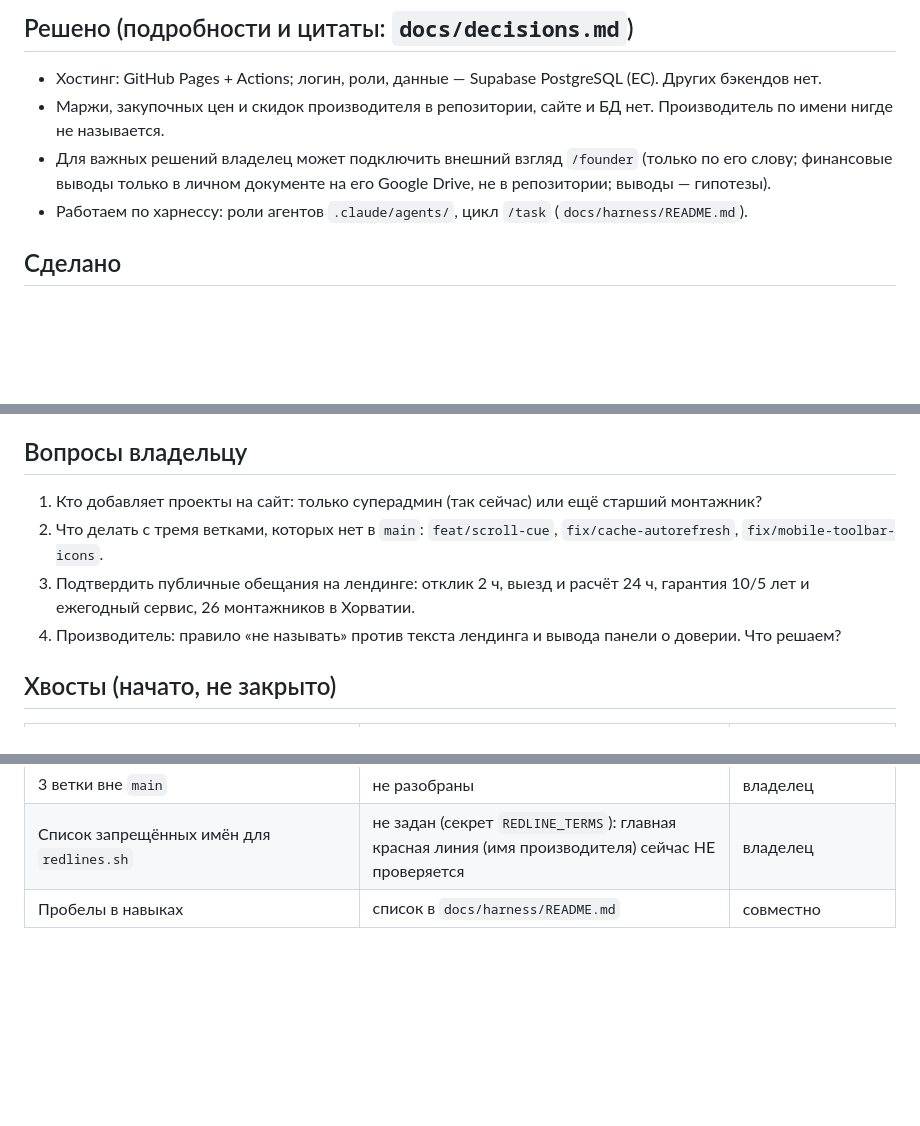
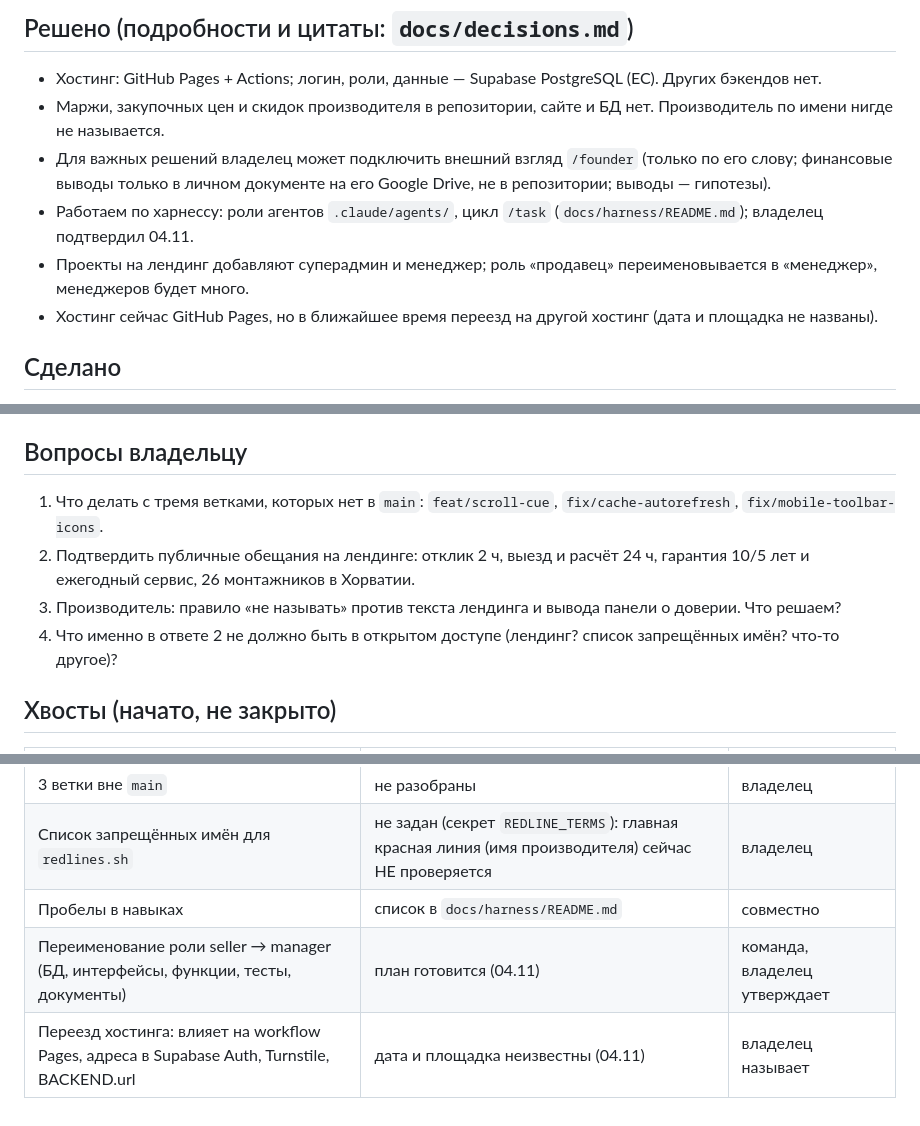
Before and after one commit to romanishinn/db-configurator, a Markdown page: docs/STATE.md, 3 parts joined by grey strips. Rendered like a GitHub page; blank space fills up the shorter version.

Commit message:
decisions: log the owner's answers 1-4 verbatim; STATE: managers add projects, hosting move, open questions
- decisions.md: four answers quoted as written (typos kept); binding to questions noted as unknown except answer 3.
- STATE.md: managers (renamed from sellers) and superadmin add projects; hosting moves later (date and platform unknown);
  new open question about what must not be publicly accessible; tails for the role rename and the hosting move.

Co-Authored-By: Claude Sonnet 5.5 <noreply@anthropic.com>
Claude-Session: https://claude.ai/code/session_01DFpM7NBf4YYPL5ng6xnYiV

```diff
--- a/docs/STATE.md
+++ b/docs/STATE.md
@@ -12,7 +12,9 @@
 - Хостинг: GitHub Pages + Actions; логин, роли, данные — Supabase PostgreSQL (ЕС). Других бэкендов нет.
 - Маржи, закупочных цен и скидок производителя в репозитории, сайте и БД нет. Производитель по имени нигде не называется.
 - Для важных решений владелец может подключить внешний взгляд `/founder` (только по его слову; финансовые выводы только в личном документе на его Google Drive, не в репозитории; выводы — гипотезы).
-- Работаем по харнессу: роли агентов `.claude/agents/`, цикл `/task` (`docs/harness/README.md`).
+- Работаем по харнессу: роли агентов `.claude/agents/`, цикл `/task` (`docs/harness/README.md`); владелец подтвердил 04.11.
+- Проекты на лендинг добавляют суперадмин и менеджер; роль «продавец» переименовывается в «менеджер», менеджеров будет много.
+- Хостинг сейчас GitHub Pages, но в ближайшее время переезд на другой хостинг (дата и площадка не названы).
 
 ## Сделано
 - Ветка `ccr-deb119a7-354qzr` (`bd02f64`): миграция `0008_projects.sql`, форма проектов `apps/projects`, лендинг `apps/landing` (данные из БД, запасные карточки). Уровень: **реализовано**, проверено в Chromium с подменой SDK; в `main` не влито, миграция на боевую БД не применена.
@@ -29,10 +31,10 @@
 Пока по шагам: до 8 запусков агентов и 2 кругов ревью на задачу. Расход подписки скриптом не снимаем (нет доступа).
 
 ## Вопросы владельцу
-1. Кто добавляет проекты на сайт: только суперадмин (так сейчас) или ещё старший монтажник?
-2. Что делать с тремя ветками, которых нет в `main`: `feat/scroll-cue`, `fix/cache-autorefresh`, `fix/mobile-toolbar-icons`.
-3. Подтвердить публичные обещания на лендинге: отклик 2 ч, выезд и расчёт 24 ч, гарантия 10/5 лет и ежегодный сервис, 26 монтажников в Хорватии.
-4. Производитель: правило «не называть» против текста лендинга и вывода панели о доверии. Что решаем?
+1. Что делать с тремя ветками, которых нет в `main`: `feat/scroll-cue`, `fix/cache-autorefresh`, `fix/mobile-toolbar-icons`.
+2. Подтвердить публичные обещания на лендинге: отклик 2 ч, выезд и расчёт 24 ч, гарантия 10/5 лет и ежегодный сервис, 26 монтажников в Хорватии.
+3. Производитель: правило «не называть» против текста лендинга и вывода панели о доверии. Что решаем?
+4. Что именно в ответе 2 не должно быть в открытом доступе (лендинг? список запрещённых имён? что-то другое)?
 
 ## Хвосты (начато, не закрыто)
 | Что | Состояние | Кто |
@@ -46,3 +48,5 @@
 | 3 ветки вне `main` | не разобраны | владелец |
 | Список запрещённых имён для `redlines.sh` | не задан (секрет `REDLINE_TERMS`): главная красная линия (имя производителя) сейчас НЕ проверяется | владелец |
 | Пробелы в навыках | список в `docs/harness/README.md` | совместно |
+| Переименование роли seller → manager (БД, интерфейсы, функции, тесты, документы) | план готовится (04.11) | команда, владелец утверждает |
+| Переезд хостинга: влияет на workflow Pages, адреса в Supabase Auth, Turnstile, BACKEND.url | дата и площадка неизвестны (04.11) | владелец называет |
```
Also changed, not shown: docs/decisions.md (+14 -0 lines).
